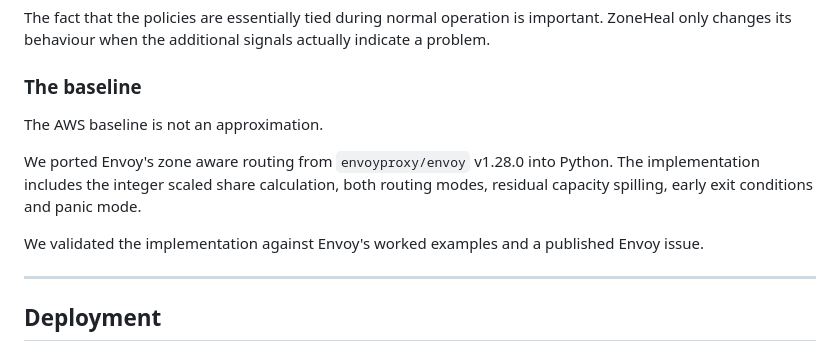
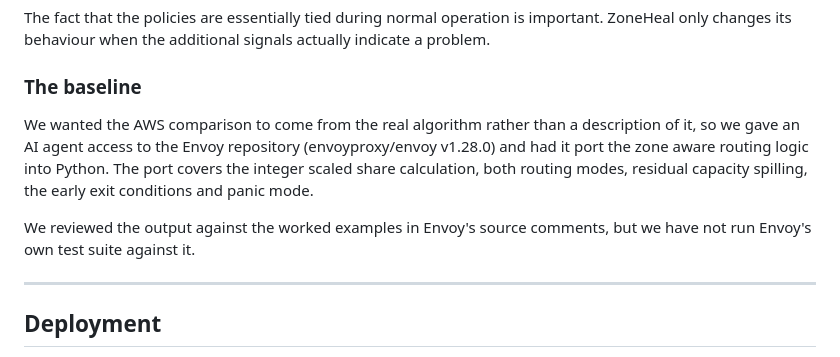
Before and after one commit to aaryaupadhya12/Z-heal, a Markdown page: README.md, the part around the change. Rendered like a GitHub page.

```diff
--- a/README.md
+++ b/README.md
@@ -126,11 +126,9 @@ The fact that the policies are essentially tied during normal operation is impor
 
 ### The baseline
 
-The AWS baseline is not an approximation.
+We wanted the AWS comparison to come from the real algorithm rather than a description of it, so we gave an AI agent access to the Envoy repository (envoyproxy/envoy v1.28.0) and had it port the zone aware routing logic into Python. The port covers the integer scaled share calculation, both routing modes, residual capacity spilling, the early exit conditions and panic mode.
 
-We ported Envoy's zone aware routing from `envoyproxy/envoy` v1.28.0 into Python. The implementation includes the integer scaled share calculation, both routing modes, residual capacity spilling, early exit conditions and panic mode.
-
-We validated the implementation against Envoy's worked examples and a published Envoy issue.
+We reviewed the output against the worked examples in Envoy's source comments, but we have not run Envoy's own test suite against it.
 
 ---
 
```
